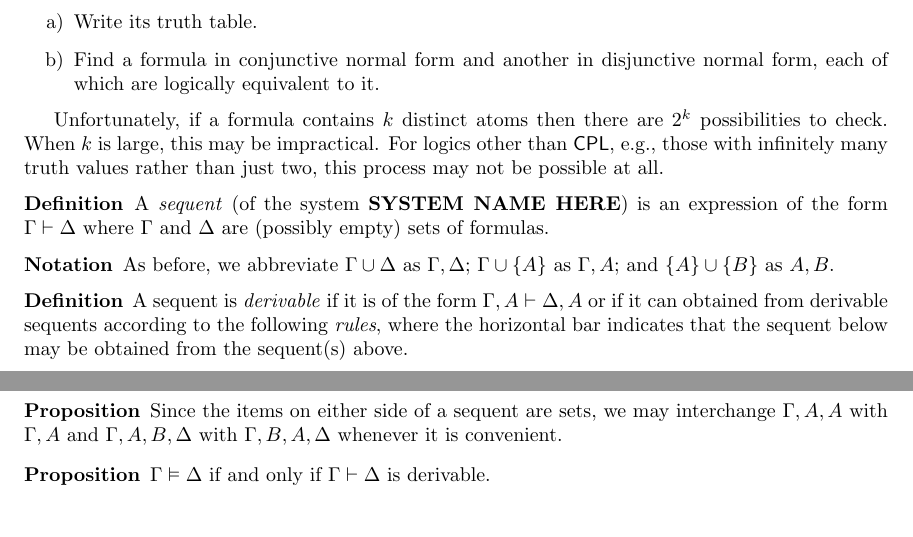
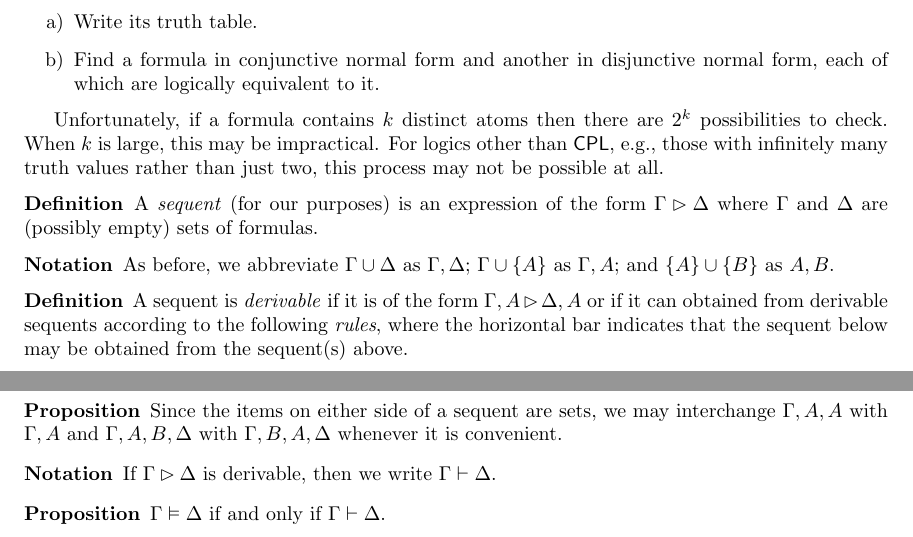
Before and after one commit to jdonland/fu, a LaTeX document (Problems/fu_week_03_problems.tex, which reads Problems/fu.sty): two parts of pages 1 and 2 of 2, joined at a grey line, cut so that both start at the same text. Compiled offline with pdfLaTeX.

Commit message:
switch sequent separator

```diff
--- a/Problems/fu.sty
+++ b/Problems/fu.sty
@@ -38,8 +38,8 @@
 \renewcommand{\models}{\vDash}
 
 \newcommand{\sequent}[4]{%
-    \displaystyle \frac{#1 \vdash #2}{#3 \vdash #4}
+    \displaystyle \frac{#1 \rhd #2}{#3 \rhd #4}
 }
 \newcommand{\doublesequent}[6]{%
-    \displaystyle \frac{#1 \vdash #2 \quad #3 \vdash #4}{#5 \vdash #6}
+    \displaystyle \frac{#1 \rhd #2 \quad #3 \rhd #4}{#5 \rhd #6}
 }
--- a/Problems/fu_week_03_problems.tex
+++ b/Problems/fu_week_03_problems.tex
@@ -52,7 +52,7 @@ Moreover, a truth table shows which combinations render a contingency true and w
 Unfortunately, if a formula contains $k$ distinct atoms then there are $2^k$ possibilities to check. When $k$ is large, this may be impractical. For logics other than $\CPL$, e.g., those with infinitely many truth values rather than just two, this process may not be possible at all.
 
 \begin{definition}
-    A \emph{sequent} (of the system \textbf{SYSTEM NAME HERE}) is an expression of the form $\Gamma \vdash \Delta$ where $\Gamma$ and $\Delta$ are (possibly empty) sets of formulas.
+    A \emph{sequent} (for our purposes) is an expression of the form $\Gamma \rhd \Delta$ where $\Gamma$ and $\Delta$ are (possibly empty) sets of formulas.
 \end{definition}
 
 \begin{notation}
@@ -60,7 +60,7 @@ Unfortunately, if a formula contains $k$ distinct atoms then there are $2^k$ pos
 \end{notation}
 
 \begin{definition}
-    A sequent is \emph{derivable} if it is of the form $\Gamma, A \vdash \Delta, A$ or if it can obtained from derivable sequents according to the following \emph{rules}, where the horizontal bar indicates that the sequent below may be obtained from the sequent(s) above.
+    A sequent is \emph{derivable} if it is of the form $\Gamma, A \rhd \Delta, A$ or if it can obtained from derivable sequents according to the following \emph{rules}, where the horizontal bar indicates that the sequent below may be obtained from the sequent(s) above.
 \end{definition}
 
 \[ \arraycolsep = 2em \def\arraystretch{3}
@@ -93,8 +93,12 @@ Unfortunately, if a formula contains $k$ distinct atoms then there are $2^k$ pos
     Since the items on either side of a sequent are sets, we may interchange $\Gamma, A, A$ with $\Gamma, A$ and $\Gamma, A, B, \Delta$ with $\Gamma, B, A, \Delta$ whenever it is convenient.
 \end{proposition}
 
+\begin{notation}
+    If $\Gamma \rhd \Delta$ is derivable, then we write $\Gamma \vdash \Delta$.
+\end{notation}
+
 \begin{proposition}
-    $\Gamma \models \Delta$ if and only if $\Gamma \vdash \Delta$ is derivable.
+    $\Gamma \models \Delta$ if and only if $\Gamma \vdash \Delta$.
 \end{proposition}
 
 \end{document}
```
